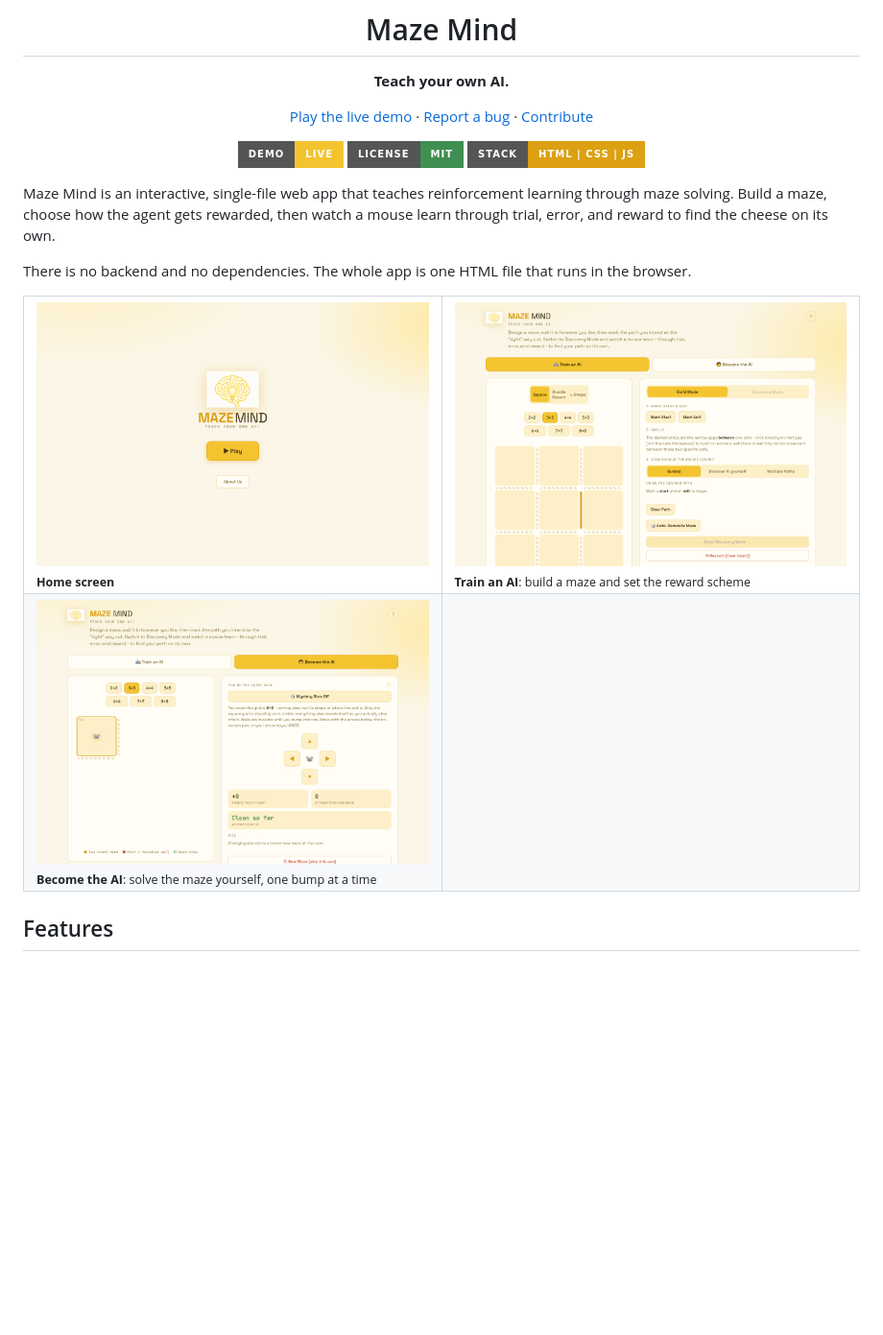
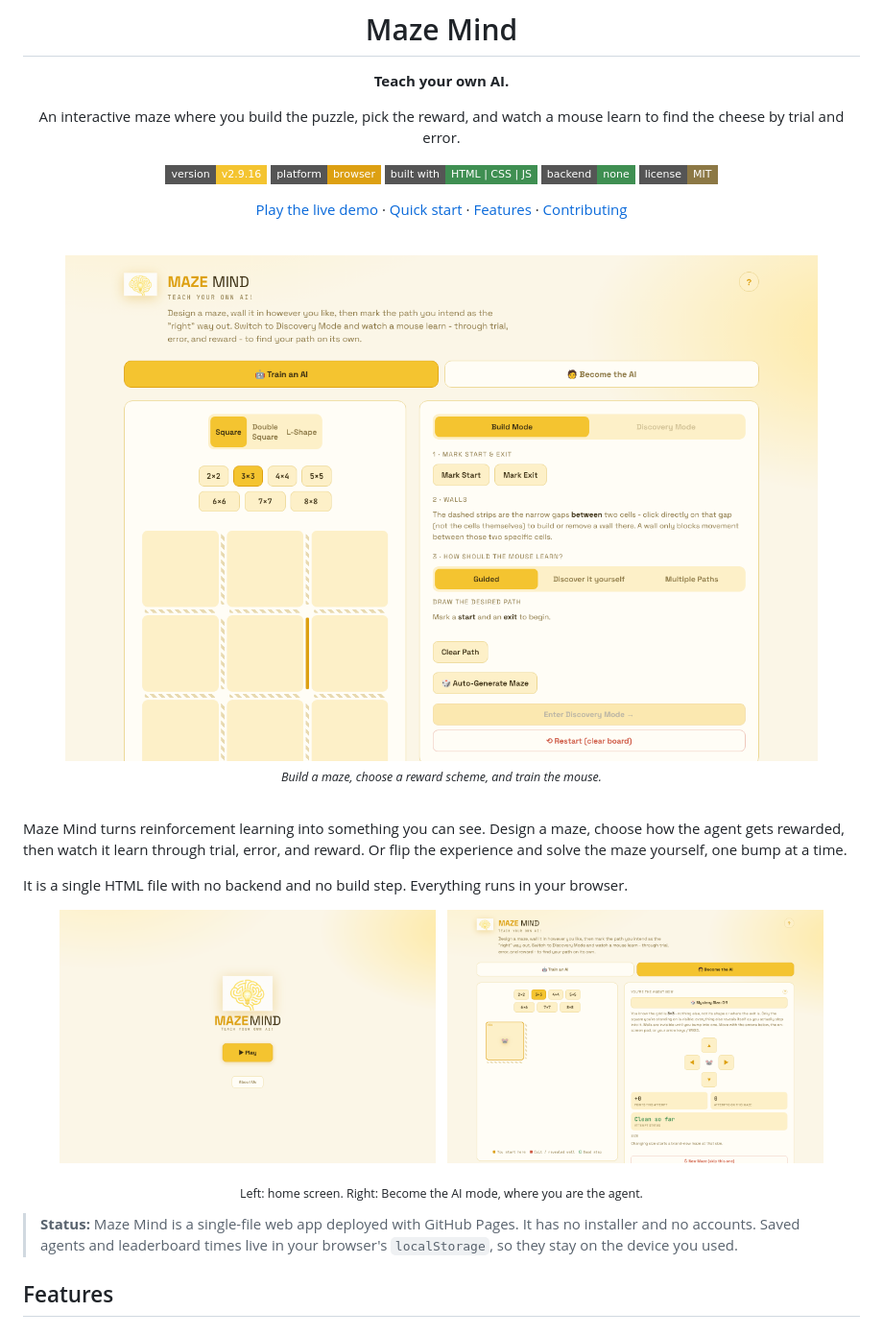
Before and after one commit to serjdmitri/MazeMind, a Markdown page: README.md, the part around the change. Shown at 96% size. Rendered like a GitHub page; badges without logos; blank space fills up the shorter version.

Commit message:
Restyle README header with centered hero, badges, and status note
- Center the mouse logo, title, and tagline, then add a short summary
- Add version, platform, stack, backend, and license badges
- Add a hero screenshot with caption and a side-by-side pair of screens
- Add a status note explaining that progress stays in the browser

Claude-Session: https://claude.ai/code/session_01SKbagGZmvQJMSGdGepZsn5

```diff
--- a/README.md
+++ b/README.md
@@ -6,28 +6,39 @@
 
 **Teach your own AI.**
 
-[Play the live demo](https://serjdmitri.github.io/MazeMind/maze-mind-v2_9_16.html) · [Report a bug](https://github.com/serjdmitri/MazeMind/issues) · [Contribute](#contributing)
+An interactive maze where you build the puzzle, pick the reward, and watch a mouse learn to find the cheese by trial and error.
 
-[![Live demo](https://img.shields.io/badge/demo-live-f4c430?style=for-the-badge)](https://serjdmitri.github.io/MazeMind/maze-mind-v2_9_16.html)
-[![License: MIT](https://img.shields.io/badge/license-MIT-3f8f52?style=for-the-badge)](LICENSE)
-[![Pure HTML, CSS, JS](https://img.shields.io/badge/stack-HTML%20%7C%20CSS%20%7C%20JS-dda012?style=for-the-badge)](#tech-stack)
+[![Version](https://img.shields.io/badge/version-v2.9.16-f4c430?style=flat-square)](maze-mind-v2_9_16.html)
+[![Platform](https://img.shields.io/badge/platform-browser-dda012?style=flat-square)](#quick-start)
+[![Built with](https://img.shields.io/badge/built%20with-HTML%20%7C%20CSS%20%7C%20JS-3f8f52?style=flat-square)](#tech-stack)
+[![Backend](https://img.shields.io/badge/backend-none-3f8f52?style=flat-square)](#tech-stack)
+[![License: MIT](https://img.shields.io/badge/license-MIT-8c7845?style=flat-square)](LICENSE)
+
+[Play the live demo](https://serjdmitri.github.io/MazeMind/maze-mind-v2_9_16.html) · [Quick start](#quick-start) · [Features](#features) · [Contributing](#contributing)
+
+<br>
+
+<img src="docs/screenshots/train-ai.png" alt="Maze Mind training a Q-learning agent in the maze builder" width="90%">
+
+<sub><i>Build a maze, choose a reward scheme, and train the mouse.</i></sub>
 
 </div>
 
-Maze Mind is an interactive, single-file web app that teaches reinforcement learning through maze solving. Build a maze, choose how the agent gets rewarded, then watch a mouse learn through trial, error, and reward to find the cheese on its own.
+<br>
 
-There is no backend and no dependencies. The whole app is one HTML file that runs in the browser.
+Maze Mind turns reinforcement learning into something you can see. Design a maze, choose how the agent gets rewarded, then watch it learn through trial, error, and reward. Or flip the experience and solve the maze yourself, one bump at a time.
 
-<table>
-  <tr>
-    <td width="50%"><img src="docs/screenshots/home.png" alt="Maze Mind home screen"><br><sub><b>Home screen</b></sub></td>
-    <td width="50%"><img src="docs/screenshots/train-ai.png" alt="Train an AI mode with the maze builder"><br><sub><b>Train an AI</b>: build a maze and set the reward scheme</sub></td>
-  </tr>
-  <tr>
-    <td width="50%"><img src="docs/screenshots/become-the-ai.png" alt="Become the AI mode with the on-screen controls"><br><sub><b>Become the AI</b>: solve the maze yourself, one bump at a time</sub></td>
-    <td width="50%"></td>
-  </tr>
-</table>
+It is a single HTML file with no backend and no build step. Everything runs in your browser.
+
+<p align="center">
+  <img src="docs/screenshots/home.png" alt="Maze Mind home screen" width="45%">
+  &nbsp;
+  <img src="docs/screenshots/become-the-ai.png" alt="Become the AI mode" width="45%">
+</p>
+
+<p align="center"><sub>Left: home screen. Right: Become the AI mode, where you are the agent.</sub></p>
+
+> **Status:** Maze Mind is a single-file web app deployed with GitHub Pages. It has no installer and no accounts. Saved agents and leaderboard times live in your browser's `localStorage`, so they stay on the device you used.
 
 ## Features
 
```
